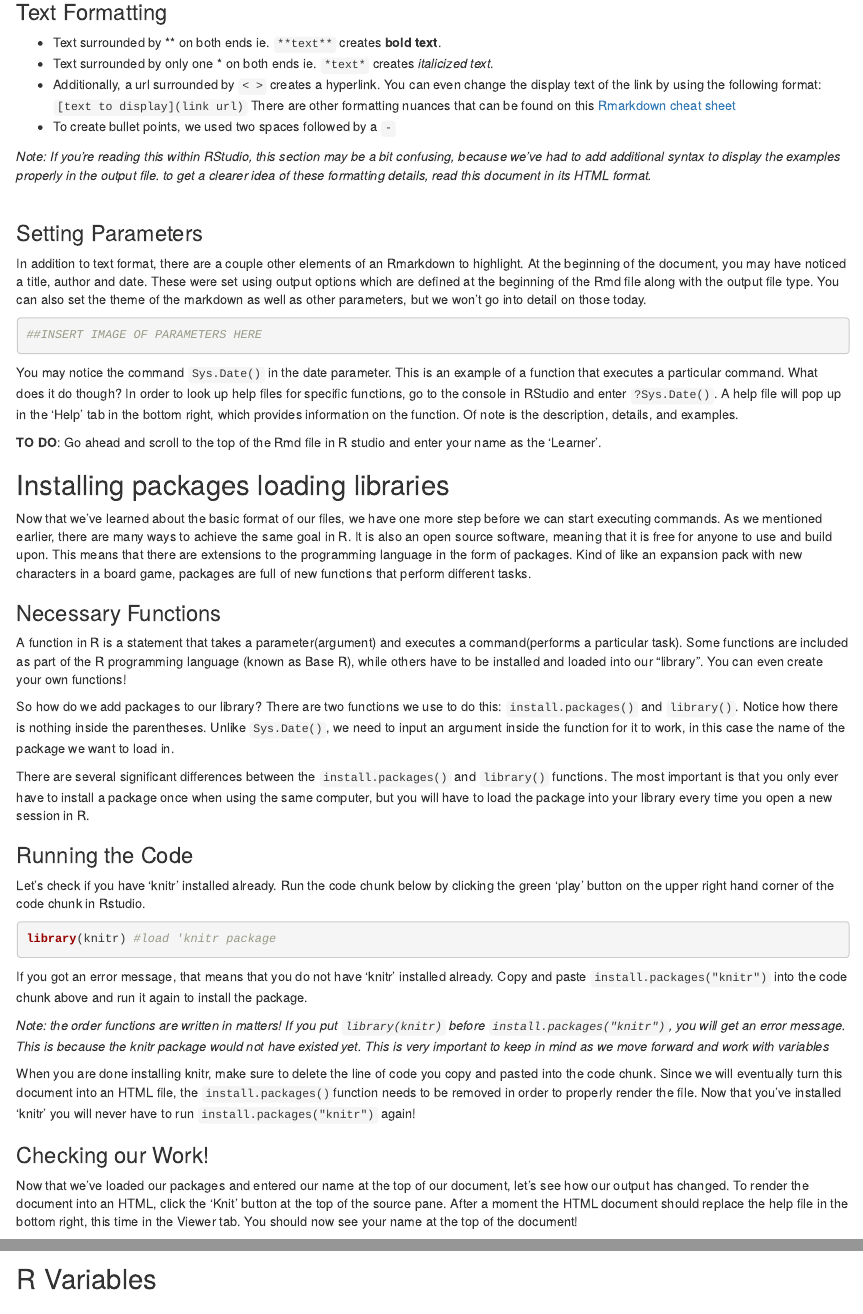
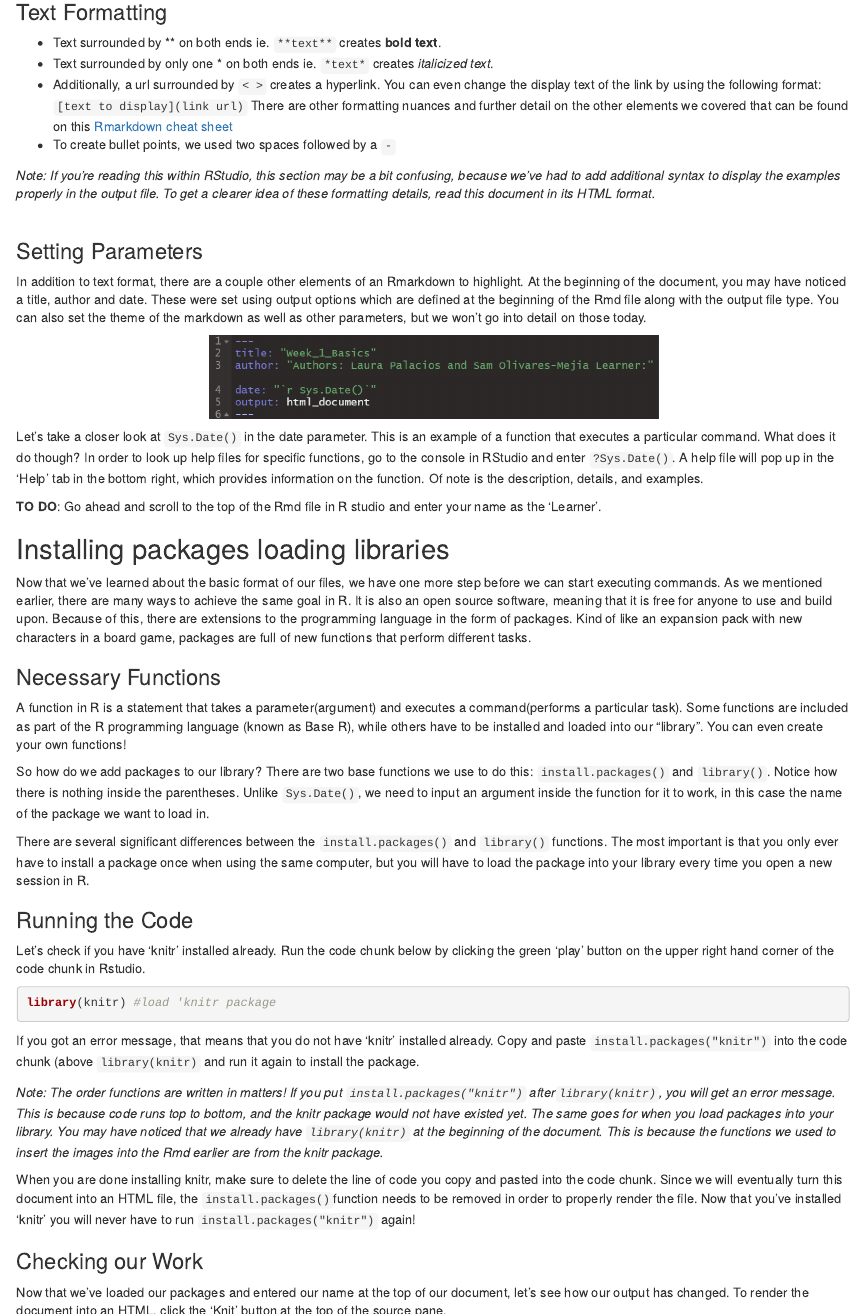
Before and after one commit to LauraFalk/R_Teaching, an R Markdown document (Week_1_Basics.Rmd): the page in a window 1100 px wide, from 1390 px down before the commit and from 1790 px down after it, so that both start at the same text, and a second part further down, joined at a grey line. The pictures show the output file Week_1_Basics.html that the author committed with the source, opened offline.

Commit message:
edits on first section and addition of graphics

````diff
--- a/Week_1_Basics.Rmd
+++ b/Week_1_Basics.Rmd
@@ -54,32 +59,33 @@ We also just used `<br/><br/>` to add extra breaks between paragraphs. Like #s,
 ### Text Formatting
   - Text surrounded by ** on both ends ie. `**text**` creates **bold text**.
   - Text surrounded by only one * on both ends ie. `*text*` creates *italicized text*.
-  - Additionally, a url surrounded by `< >` creates a hyperlink. You can even change the display text of the link by using the following format: `[text to display](link url)` There are other formatting nuances that can be found on this [Rmarkdown cheat sheet](https://shiny.rstudio.com/articles/rn-cheatsheet.htmml)
+  - Additionally, a url surrounded by `< >` creates a hyperlink. You can even change the display text of the link by using the following format: `[text to display](link url)` There are other formatting nuances and further detail on the other elements we covered that can be found on this [Rmarkdown cheat sheet](https://www.rstudio.com/blog/the-r-markdown-cheat-sheet/)
   - To create bullet points, we used two spaces followed by a `-`
 
-*Note: If you're reading this within RStudio, this section may be a bit confusing, because we've had to add additional syntax to display the examples properly in the output file. to get a clearer idea of these formatting details, read this document in its HTML format.*
+*Note: If you're reading this within RStudio, this section may be a bit confusing, because we've had to add additional syntax to display the examples properly in the output file. To get a clearer idea of these formatting details, read this document in its HTML format.*
 <br/><br/>
 
 ### Setting Parameters
 
 In addition to text format, there are a couple other elements of an Rmarkdown to highlight. At the beginning of the document, you may have noticed a title, author and date. These were set using output options which are defined at the beginning of the Rmd file along with the output file type. You can also set the theme of the markdown as well as other parameters, but we won't go into detail on those today.
 
-```{r}
-##INSERT IMAGE OF PARAMETERS HERE
+```{r graphic2, echo=FALSE, fig.align="center"}
+include_graphics("r_header.PNG")
 ```
-You may notice the command `Sys.Date()` in the date parameter. This is an example of a function that executes a particular command. What does it do though? In order to look up help files for specific functions, go to the console in RStudio and enter `?Sys.Date()`. A help file will pop up in the 'Help' tab in the bottom right, which provides information on the function. Of note is the description, details, and examples.
+
+Let's take a closer look at `Sys.Date()` in the date parameter. This is an example of a function that executes a particular command. What does it do though? In order to look up help files for specific functions, go to the console in RStudio and enter `?Sys.Date()`. A help file will pop up in the 'Help' tab in the bottom right, which provides information on the function. Of note is the description, details, and examples.
 
 **TO DO**: Go ahead and scroll to the top of the Rmd file in R studio and enter your name as the 'Learner'.
 
 ## Installing packages loading libraries
 
-Now that we've learned about the basic format of our files, we have one more step before we can start executing commands. As we mentioned earlier, there are many ways to achieve the same goal in R. It is also an open source software, meaning that it is free for anyone to use and build upon. This means that there are extensions to the programming language in the form of packages. Kind of like an expansion pack with new characters in a board game, packages are full of new functions that perform different tasks.
+Now that we've learned about the basic format of our files, we have one more step before we can start executing commands. As we mentioned earlier, there are many ways to achieve the same goal in R. It is also an open source software, meaning that it is free for anyone to use and build upon. Because of this, there are extensions to the programming language in the form of packages. Kind of like an expansion pack with new characters in a board game, packages are full of new functions that perform different tasks.
 
 ### Necessary Functions
 
 A function in R is a statement that takes a parameter(argument) and executes a command(performs a particular task). Some functions are included as part of the R programming language (known as Base R), while others have to be installed and loaded into our "library". You can even create your own functions!
 
-So how do we add packages to our library? There are two functions we use to do this: `install.packages()` and `library()`. Notice how there is nothing inside the parentheses. Unlike `Sys.Date()`, we need to input an argument inside the function for it to work, in this case the name of the package we want to load in.
+So how do we add packages to our library? There are two base functions we use to do this: `install.packages()` and `library()`. Notice how there is nothing inside the parentheses. Unlike `Sys.Date()`, we need to input an argument inside the function for it to work, in this case the name of the package we want to load in.
 
 There are several significant differences between the `install.packages()` and `library()` functions. The most important is that you only ever have to install a package once when using the same computer, but you will have to load the package into your library every time you open a new session in R.
 
@@ -90,14 +96,19 @@ Let's check if you have 'knitr' installed already. Run the code chunk below by c
 library(knitr) #load 'knitr package
 ```
 
-If you got an error message, that means that you do not have 'knitr' installed already. Copy and paste `install.packages("knitr")` into the code chunk above and run it again to install the package.
+If you got an error message, that means that you do not have 'knitr' installed already. Copy and paste `install.packages("knitr")` into the code chunk (above `library(knitr)`  and run it again to install the package.
 
-*Note: the order functions are written in matters! If you put `library(knitr)` before `install.packages("knitr")`, you will get an error message. This is because the knitr package would not have existed yet. This is very important to keep in mind as we move forward and work with variables*
+*Note: The order functions are written in matters! If you put `install.packages("knitr")` after`library(knitr)`, you will get an error message. This is because code runs top to bottom, and the knitr package would not have existed yet. The same goes for when you load packages into your library. You may have noticed that we already have `library(knitr)` at the beginning of the document. This is because the functions we used to insert the images into the Rmd earlier are from the knitr package.*
 
 When you are done installing knitr, make sure to delete the line of code you copy and pasted into the code chunk. Since we will eventually turn this document into an HTML file, the `install.packages()`function needs to be removed in order to properly render the file. Now that you've installed 'knitr' you will never have to run `install.packages("knitr")` again!
 
-### Checking our Work!
-Now that we've loaded our packages and entered our name at the top of our document, let's see how our output has changed. To render the document into an HTML, click the 'Knit' button at the top of the source pane. After a moment the HTML document should replace the help file in the bottom right, this time in the Viewer tab. You should now see your name at the top of the document!
+### Checking our Work
+Now that we've loaded our packages and entered our name at the top of our document, let's see how our output has changed. To render the document into an HTML, click the 'Knit' button at the top of the source pane.
+```{r graphic3, echo=FALSE, fig.align='center'}
+include_graphics("knit.PNG")
+```
+
+After a moment the HTML document should replace the help file in the bottom right, this time in the Viewer tab. You should now see your name at the top of the document!
 
 ## R Variables
 
````
Also changed, not shown: Week_1_Basics.html, Week_1_Basics.Rmd (17 more changed lines).
